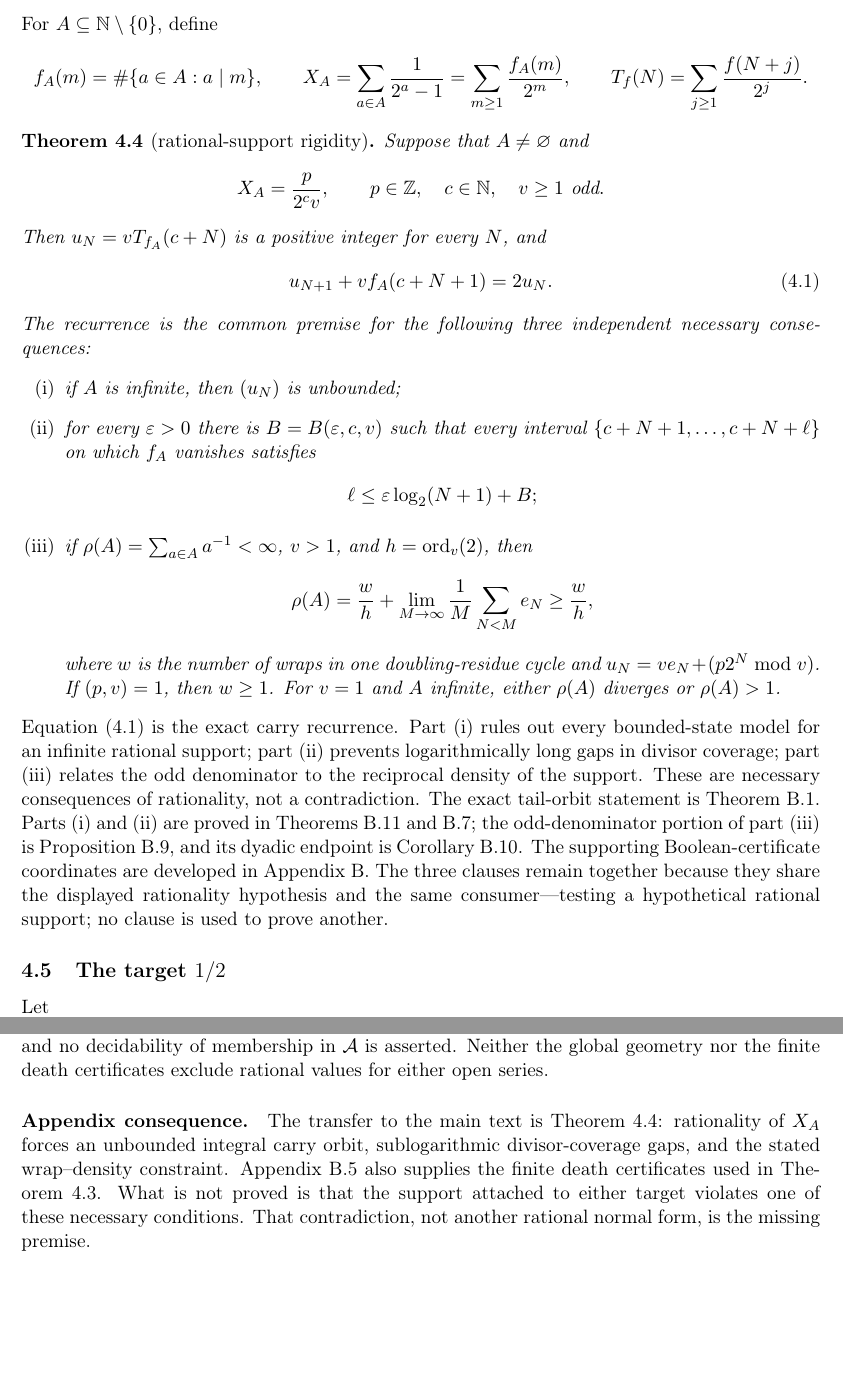
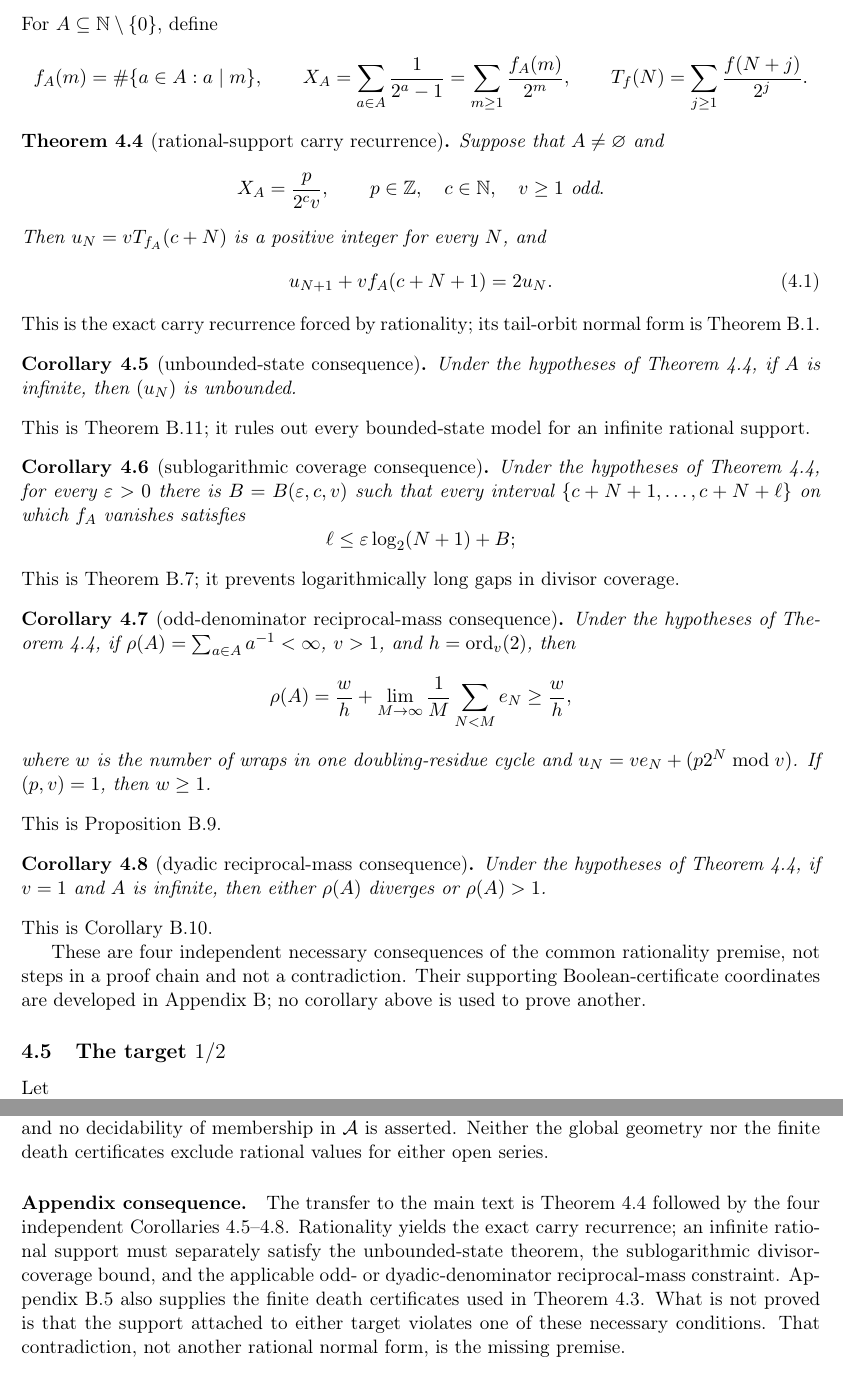
Before and after one commit to wcook04/plectis-lean-erdos249-257, a LaTeX paper (paper/erdos249-257-main-paper.tex): two parts of pages 7 and 32 of 43, joined at a grey line, cut so that both start at the same text, the shorter picture padded with empty space. Compiled offline with pdfLaTeX.

Commit message:
Split the Section 4 rigidity consequences

```diff
--- a/paper/erdos249-257-main-paper.tex
+++ b/paper/erdos249-257-main-paper.tex
@@ -581,7 +581,7 @@ For \(A\subseteq\N\setminus\{0\}\), define
  T_f(N)=\sum_{j\geq1}\frac{f(N+j)}{2^j}.
 \]
 
-\begin{theorem}[rational-support rigidity]\label{res:rigidity-main}
+\begin{theorem}[rational-support carry recurrence]\label{res:rigidity-main}
 Suppose that \(A\neq\varnothing\) and
 \[
  X_A=\frac{p}{2^c v},
@@ -591,17 +591,35 @@ Then \(u_N=vT_{f_A}(c+N)\) is a positive integer for every \(N\), and
 \[
  u_{N+1}+v f_A(c+N+1)=2u_N. \tag{4.1}
 \]
-The recurrence is the common premise for the following three independent
-necessary consequences:
-\begin{enumerate}[label=\textup{(\roman*)},leftmargin=2.2em]
-\item if \(A\) is infinite, then \((u_N)\) is unbounded;
-\item for every \(\varepsilon>0\) there is
+\end{theorem}
+\noindent This is the exact carry recurrence forced by rationality; its
+tail-orbit normal form is Theorem~\ref{res:rigidity}.
+
+\begin{corollary}[unbounded-state consequence]
+\label{res:rigidity-unbounded-main}
+Under the hypotheses of Theorem~\ref{res:rigidity-main}, if \(A\) is
+infinite, then \((u_N)\) is unbounded.
+\end{corollary}
+\noindent This is Theorem~\ref{res:unbounded}; it rules out every bounded-state
+model for an infinite rational support.
+
+\begin{corollary}[sublogarithmic coverage consequence]
+\label{res:rigidity-sublog-main}
+Under the hypotheses of Theorem~\ref{res:rigidity-main}, for every
+\(\varepsilon>0\) there is
 \(B=B(\varepsilon,c,v)\) such that every interval
 \(\{c+N+1,\ldots,c+N+\ell\}\) on which \(f_A\) vanishes satisfies
 \[
  \ell\leq\varepsilon\log_2(N+1)+B;
 \]
-\item if \(\rho(A)=\sum_{a\in A}a^{-1}<\infty\), \(v>1\), and
+\end{corollary}
+\noindent This is Theorem~\ref{res:sublog}; it prevents logarithmically long
+gaps in divisor coverage.
+
+\begin{corollary}[odd-denominator reciprocal-mass consequence]
+\label{res:rigidity-mass-main}
+Under the hypotheses of Theorem~\ref{res:rigidity-main}, if
+\(\rho(A)=\sum_{a\in A}a^{-1}<\infty\), \(v>1\), and
 \(h=\operatorname{ord}_v(2)\), then
 \[
  \rho(A)=\frac{w}{h}
@@ -609,24 +627,20 @@ necessary consequences:
 \]
 where \(w\) is the number of wraps in one doubling-residue cycle and
 \(u_N=ve_N+(p2^N\bmod v)\).  If \((p,v)=1\), then \(w\geq1\).
-For \(v=1\) and \(A\) infinite, either \(\rho(A)\) diverges or
-\(\rho(A)>1\).
-\end{enumerate}
-\end{theorem}
-\noindent Equation~(4.1) is the exact carry recurrence.  Part (i) rules out
-every bounded-state model for an infinite rational support; part (ii)
-prevents logarithmically long gaps in divisor coverage; part (iii) relates
-the odd denominator to the reciprocal density of the support.  These are
-necessary consequences of rationality, not a contradiction.  The exact
-tail-orbit statement is Theorem~\ref{res:rigidity}.  Parts~\textup{(i)} and
-\textup{(ii)} are proved in Theorems~\ref{res:unbounded} and
-\ref{res:sublog}; the odd-denominator portion of part~\textup{(iii)} is
-Proposition~\ref{res:orderwrap}, and its dyadic endpoint is
-Corollary~\ref{res:collision}.  The supporting Boolean-certificate
-coordinates are developed in Appendix~\ref{sec:carry}.
-The three clauses remain together because they share the displayed rationality
-hypothesis and the same consumer---testing a hypothetical rational support;
-no clause is used to prove another.
+\end{corollary}
+\noindent This is Proposition~\ref{res:orderwrap}.
+
+\begin{corollary}[dyadic reciprocal-mass consequence]
+\label{res:rigidity-dyadic-mass-main}
+Under the hypotheses of Theorem~\ref{res:rigidity-main}, if \(v=1\) and
+\(A\) is infinite, then either \(\rho(A)\) diverges or \(\rho(A)>1\).
+\end{corollary}
+\noindent This is Corollary~\ref{res:collision}.
+
+These are four independent necessary consequences of the common rationality
+premise, not steps in a proof chain and not a contradiction.  Their supporting
+Boolean-certificate coordinates are developed in
+Appendix~\ref{sec:carry}; no corollary above is used to prove another.
 
 \subsection{The target \(1/2\)}
 
@@ -3354,13 +3374,17 @@ asserted.  Neither the global geometry nor the finite death certificates
 exclude rational values for either open series.
 
 \paragraph{Appendix consequence.}
-The transfer to the main text is Theorem~\ref{res:rigidity-main}: rationality
-of \(X_A\) forces an unbounded integral carry orbit, sublogarithmic
-divisor-coverage gaps, and the stated wrap--density constraint.  Appendix~B.5
-also supplies the finite death certificates used in
+The transfer to the main text is Theorem~\ref{res:rigidity-main} followed by
+the four independent
+Corollaries~\ref{res:rigidity-unbounded-main}--\ref{res:rigidity-dyadic-mass-main}.
+Rationality yields the exact carry recurrence; an infinite rational support
+must separately satisfy the unbounded-state theorem, the sublogarithmic
+divisor-coverage bound, and the applicable odd- or dyadic-denominator
+reciprocal-mass constraint.
+Appendix~B.5 also supplies the finite death certificates used in
 Theorem~\ref{res:greedy}.  What is not proved is that the support attached to
-either target violates one of these necessary conditions.  That contradiction,
-not another rational normal form, is the missing premise.
+either target violates one of these necessary conditions.  That
+contradiction, not another rational normal form, is the missing premise.
 
 \section{Technical reductions for the totient-certificate branch}
 \label{app:totient-technical}
```
Also changed, not shown: erdos249-257-main-paper.pdf, paper/erdos249-257-main-paper.tex (44 more changed lines), 5 other files.
